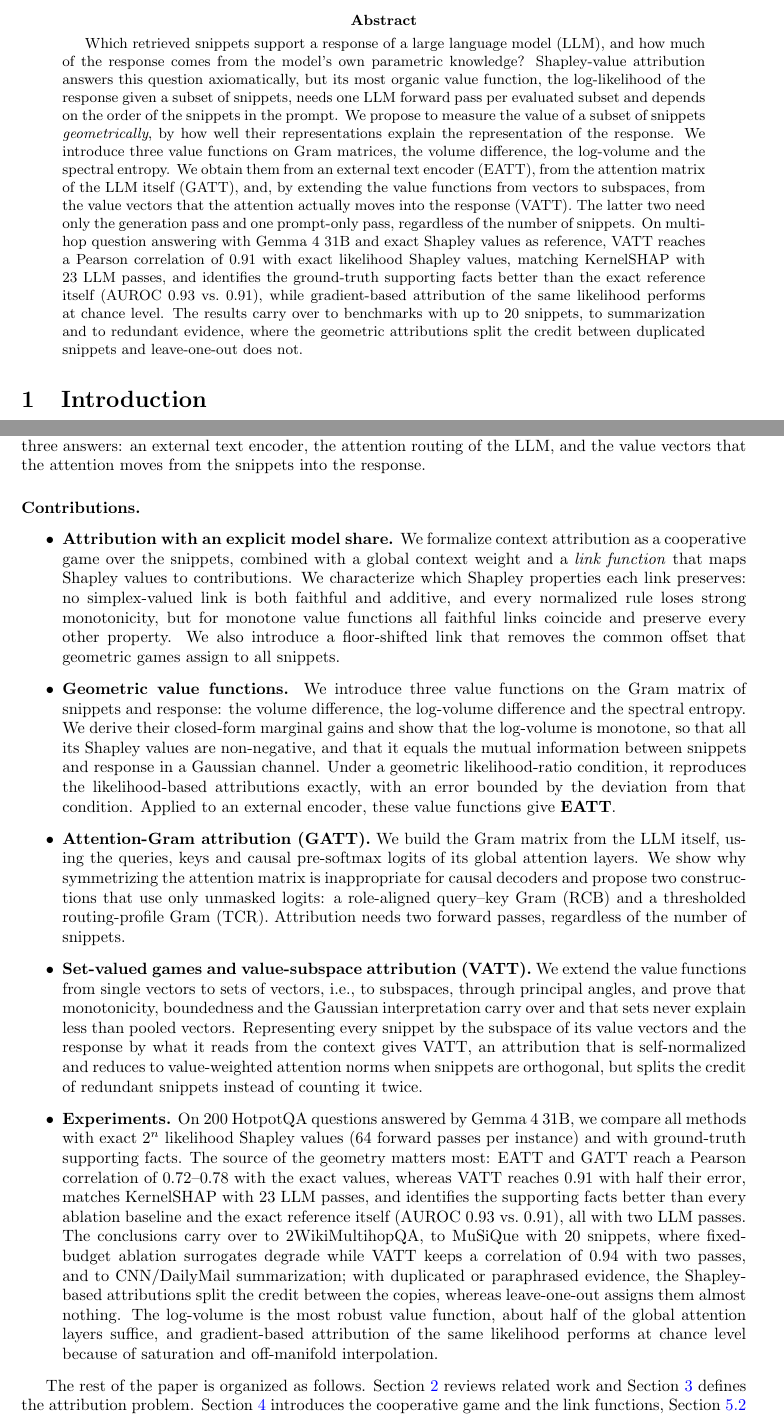
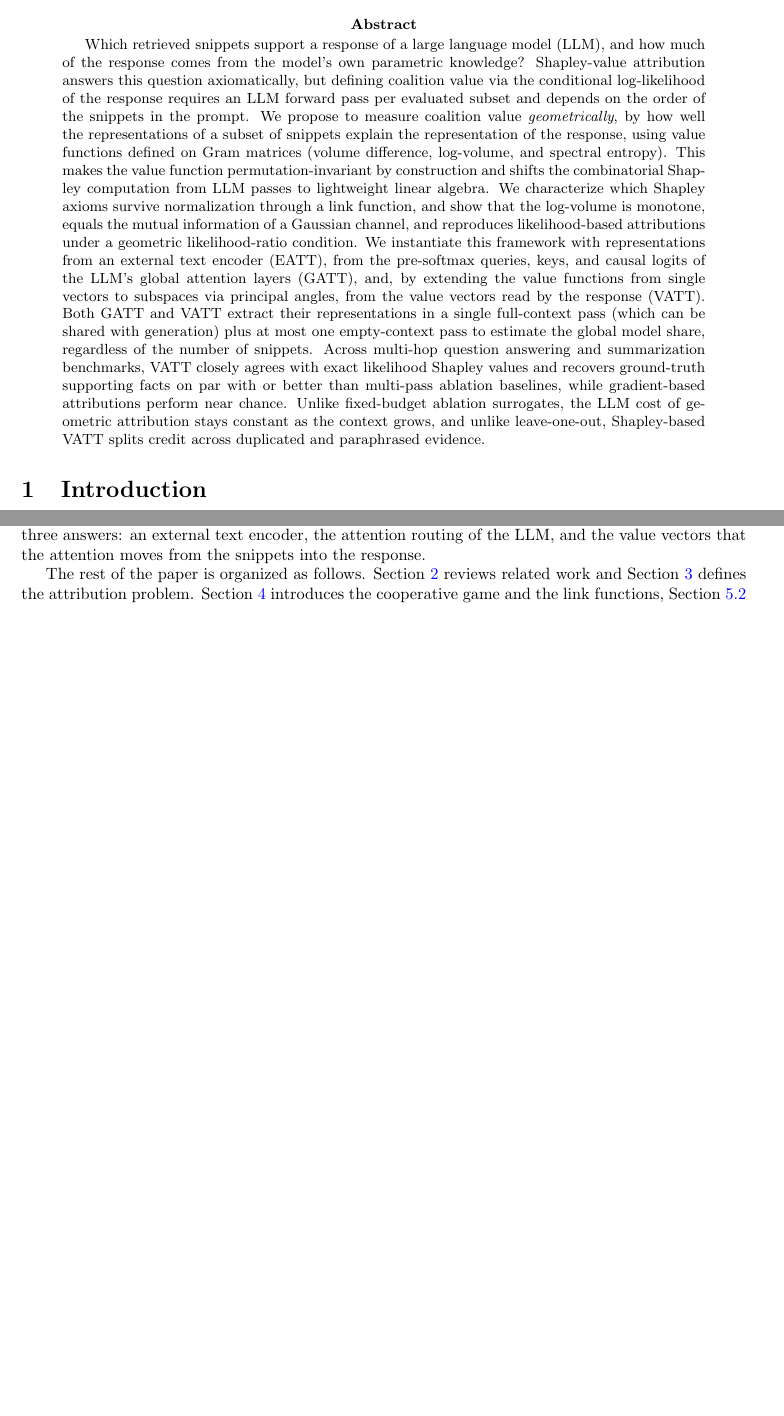
Before and after one commit to busarobi-corp/AttributionPaper, a LaTeX paper (main_attribution.tex): two parts of pages 1 and 2 of 49, joined at a grey line, cut so that both start at the same text, the shorter picture padded with empty space. Compiled offline with pdfLaTeX.

Commit message:
Rewrite abstract without concrete numbers and remove contributions list from intro

```diff
--- a/main_attribution.tex
+++ b/main_attribution.tex
@@ -51,7 +51,7 @@ David Wood\footnote{Google DeepMind, NY, USA, \texttt{davwood@google.com}}}
 \maketitle
 
 \begin{abstract}
-Which retrieved snippets support a response of a large language model (LLM), and how much of the response comes from the model's own parametric knowledge? Shapley-value attribution answers this question axiomatically, but its most organic value function, the log-likelihood of the response given a subset of snippets, needs one LLM forward pass per evaluated subset and depends on the order of the snippets in the prompt. We propose to measure the value of a subset of snippets \emph{geometrically}, by how well their representations explain the representation of the response. We introduce three value functions on Gram matrices, the volume difference, the log-volume and the spectral entropy. We obtain them from an external text encoder (EATT), from the attention matrix of the LLM itself (GATT), and, by extending the value functions from vectors to subspaces, from the value vectors that the attention actually moves into the response (VATT). The latter two need only the generation pass and one prompt-only pass, regardless of the number of snippets. On multi-hop question answering with Gemma~4 31B and exact Shapley values as reference, VATT reaches a Pearson correlation of $0.91$ with exact likelihood Shapley values, matching KernelSHAP with $23$ LLM passes, and identifies the ground-truth supporting facts better than the exact reference itself (AUROC $0.93$ vs.\ $0.91$), while gradient-based attribution of the same likelihood performs at chance level. The results carry over to benchmarks with up to $20$ snippets, to summarization and to redundant evidence, where the geometric attributions split the credit between duplicated snippets and leave-one-out does not.
+Which retrieved snippets support a response of a large language model (LLM), and how much of the response comes from the model's own parametric knowledge? Shapley-value attribution answers this question axiomatically, but defining coalition value via the conditional log-likelihood of the response requires an LLM forward pass per evaluated subset and depends on the order of the snippets in the prompt. We propose to measure coalition value \emph{geometrically}, by how well the representations of a subset of snippets explain the representation of the response, using value functions defined on Gram matrices (volume difference, log-volume, and spectral entropy). This makes the value function permutation-invariant by construction and shifts the combinatorial Shapley computation from LLM passes to lightweight linear algebra. We characterize which Shapley axioms survive normalization through a link function, and show that the log-volume is monotone, equals the mutual information of a Gaussian channel, and reproduces likelihood-based attributions under a geometric likelihood-ratio condition. We instantiate this framework with representations from an external text encoder (EATT), from the pre-softmax queries, keys, and causal logits of the LLM's global attention layers (GATT), and, by extending the value functions from single vectors to subspaces via principal angles, from the value vectors read by the response (VATT). Both GATT and VATT extract their representations in a single full-context pass (which can be shared with generation) plus at most one empty-context pass to estimate the global model share, regardless of the number of snippets. Across multi-hop question answering and summarization benchmarks, VATT closely agrees with exact likelihood Shapley values and recovers ground-truth supporting facts on par with or better than multi-pass ablation baselines, while gradient-based attributions perform near chance. Unlike fixed-budget ablation surrogates, the LLM cost of geometric attribution stays constant as the context grows, and unlike leave-one-out, Shapley-based VATT splits credit across duplicated and paraphrased evidence.
 \end{abstract}
 
 \section{Introduction}
@@ -62,15 +62,6 @@ A retrieval-augmented LLM answers a question from a set of retrieved snippets. T
 Distributing the context share is a cooperative game among the snippets, and the Shapley value~\cite{shapley1953value} is its canonical solution. Existing Shapley-based attribution defines the value of a coalition of snippets as the log-likelihood of the response given that coalition~\cite{nematov2025source}. This has two drawbacks. It needs one LLM forward pass for every evaluated coalition, $2^n$ for exact values with $n$ snippets, which forces practitioners to resort to sampling and surrogate models~\cite{lundberg2017unified, cohen2024contextcite}. And because the likelihood depends on the order of the snippets, it is not a genuine set function, so the Shapley axioms lose their meaning.
 
 We take a different route and measure the value of a coalition \emph{geometrically}: by how well the representations of its snippets explain the representation of the response. The value then depends only on a Gram matrix of inner products, which makes it permutation invariant by construction and moves the combinatorial work from the accelerator to small linear-algebra problems. The remaining question is where the representations come from, and this turns out to be the decisive design choice. We study three answers: an external text encoder, the attention routing of the LLM, and the value vectors that the attention moves from the snippets into the response.
-
-\paragraph{Contributions.}
-\begin{itemize}
-    \item \textbf{Attribution with an explicit model share.} We formalize context attribution as a cooperative game over the snippets, combined with a global context weight and a \emph{link function} that maps Shapley values to contributions. We characterize which Shapley properties each link preserves: no simplex-valued link is both faithful and additive, and every normalized rule loses strong monotonicity, but for monotone value functions all faithful links coincide and preserve every other property. We also introduce a floor-shifted link that removes the common offset that geometric games assign to all snippets.
-    \item \textbf{Geometric value functions.} We introduce three value functions on the Gram matrix of snippets and response: the volume difference, the log-volume difference and the spectral entropy. We derive their closed-form marginal gains and show that the log-volume is monotone, so that all its Shapley values are non-negative, and that it equals the mutual information between snippets and response in a Gaussian channel. Under a geometric likelihood-ratio condition, it reproduces the likelihood-based attributions exactly, with an error bounded by the deviation from that condition. Applied to an external encoder, these value functions give \textbf{EATT}.
-    \item \textbf{Attention-Gram attribution (GATT).} We build the Gram matrix from the LLM itself, using the queries, keys and causal pre-softmax logits of its global attention layers. We show why symmetrizing the attention matrix is inappropriate for causal decoders and propose two constructions that use only unmasked logits: a role-aligned query--key Gram (RCB) and a thresholded routing-profile Gram (TCR). Attribution needs two forward passes, regardless of the number of snippets.
-    \item \textbf{Set-valued games and value-subspace attribution (VATT).} We extend the value functions from single vectors to sets of vectors, i.e., to subspaces, through principal angles, and prove that monotonicity, boundedness and the Gaussian interpretation carry over and that sets never explain less than pooled vectors. Representing every snippet by the subspace of its value vectors and the response by what it reads from the context gives VATT, an attribution that is self-normalized and reduces to value-weighted attention norms when snippets are orthogonal, but splits the credit of redundant snippets instead of counting it twice.
-    \item \textbf{Experiments.} On $200$ HotpotQA questions answered by Gemma~4 31B, we compare all methods with exact $2^n$ likelihood Shapley values ($64$ forward passes per instance) and with ground-truth supporting facts. The source of the geometry matters most: EATT and GATT reach a Pearson correlation of $0.72$--$0.78$ with the exact values, whereas VATT reaches $0.91$ with half their error, matches KernelSHAP with $23$ LLM passes, and identifies the supporting facts better than every ablation baseline and the exact reference itself (AUROC $0.93$ vs.\ $0.91$), all with two LLM passes. The conclusions carry over to 2WikiMultihopQA, to MuSiQue with $20$ snippets, where fixed-budget ablation surrogates degrade while VATT keeps a correlation of $0.94$ with two passes, and to CNN/DailyMail summarization; with duplicated or paraphrased evidence, the Shapley-based attributions split the credit between the copies, whereas leave-one-out assigns them almost nothing. The log-volume is the most robust value function, about half of the global attention layers suffice, and gradient-based attribution of the same likelihood performs at chance level because of saturation and off-manifold interpolation.
-\end{itemize}
 
 The rest of the paper is organized as follows. Section~\ref{sec:related_work} reviews related work and Section~\ref{sec:problem_formulation} defines the attribution problem. Section~\ref{sec:coop_game} introduces the cooperative game and the link functions, Section~\ref{subsec:geometric_values} the geometric value functions and EATT, Section~\ref{sec:attention_gram_attribution} GATT, and Section~\ref{sec:set_embeddings} the set-valued games and VATT. Section~\ref{sec:experiments} reports the experiments, and Section~\ref{sec:conclusions} concludes.
 
```
